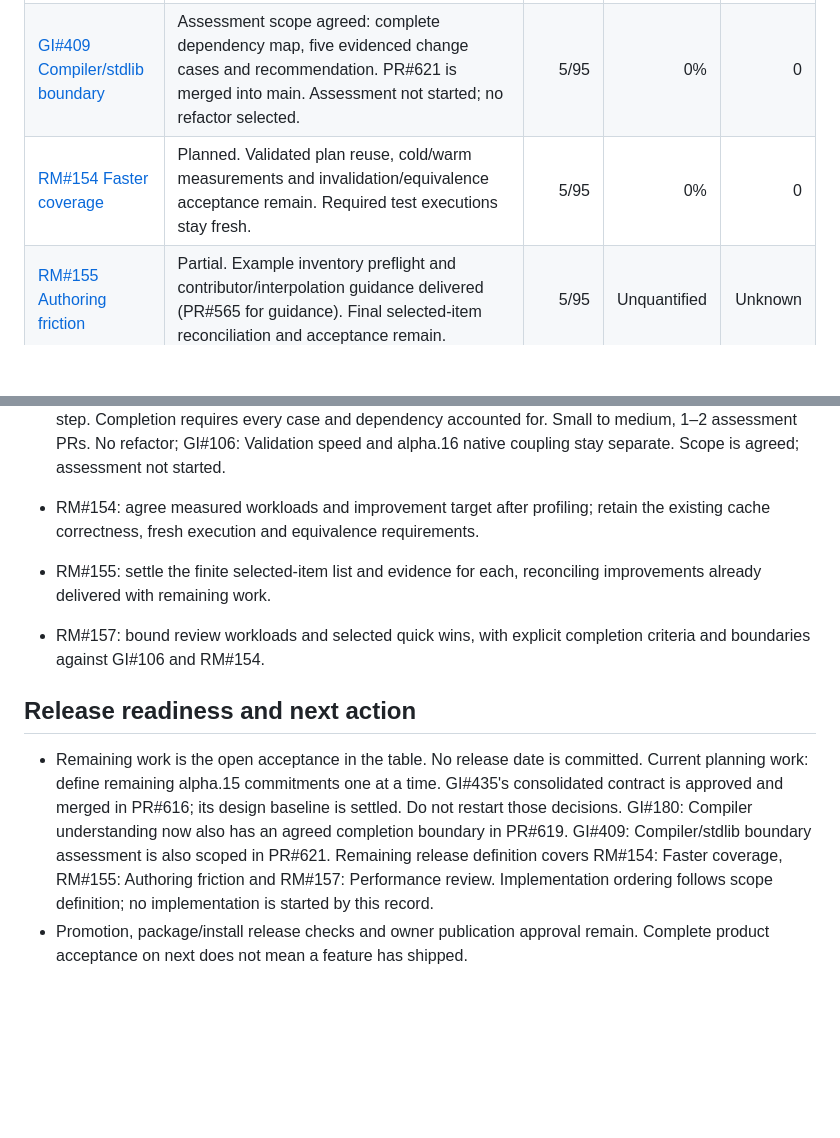
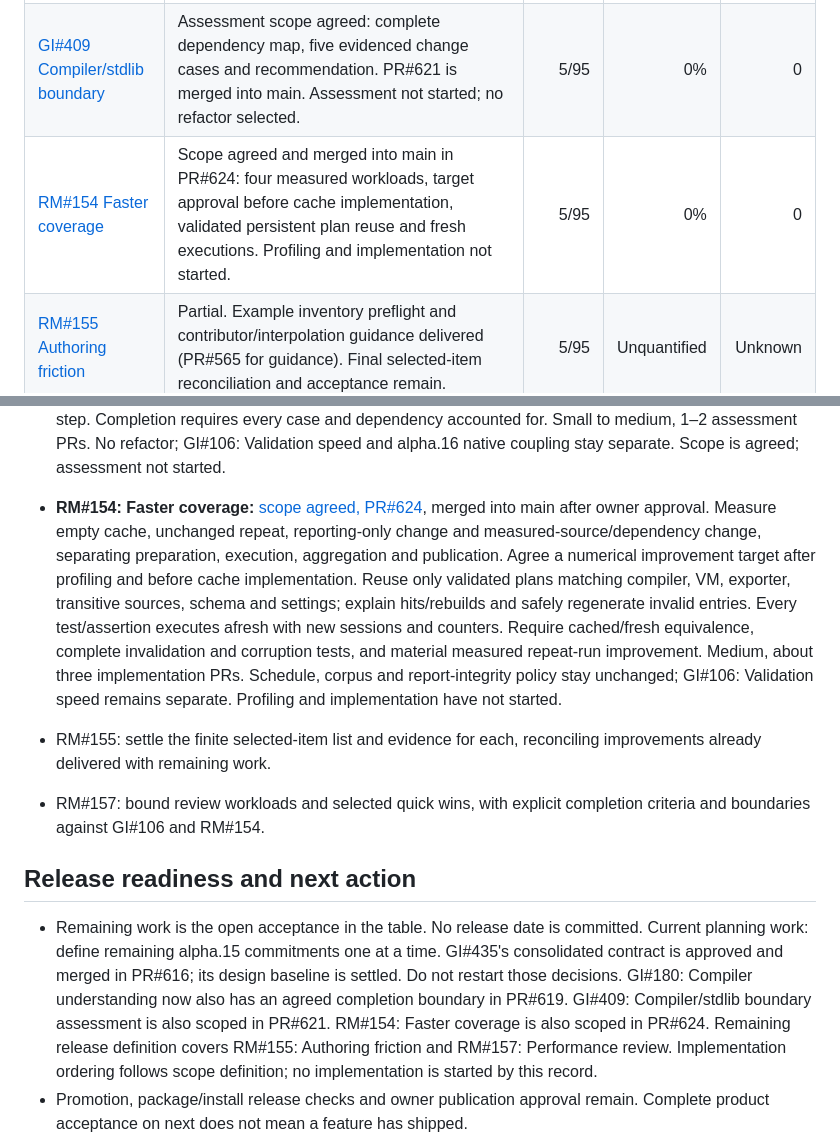
Before and after one commit to sproates/panackelty, a Markdown page: docs/NEXT_RELEASE_STATUS.md, 2 parts joined by grey strips. Rendered like a GitHub page; blank space fills up the shorter version.

Commit message:
Track agreed faster coverage scope (#625)
* Track agreed faster coverage scope

* Confirm faster coverage scope approval and merge

```diff
--- a/docs/NEXT_RELEASE_STATUS.md
+++ b/docs/NEXT_RELEASE_STATUS.md
@@ -19,7 +19,7 @@ and linked issues retain the detailed requirements and decisions.
 | [GI#180 Compiler understanding](https://github.com/sproates/panackelty/issues/180) | Completion scope agreed: complete checker explanations and truthful instruction/source provenance, two checked inventories, five slices and realistic acceptance. PR#619 is merged into main; implementation has not started. | 20/95 | Unassessed | Unknown |
 | [GI#435 Validated domain types](https://github.com/sproates/panackelty/issues/435) | Six-constraint semantics agreed: four string constraints, bounded arrays/maps/sets and ordered record-field relationships. Explicit guard binding, validate call/result, failure order and multiline/parenthesised conjunctions agreed. Final consolidated contract approved and merged into main in PR#616: constraint APIs, error schema/rendering, Unicode pin, examples and delivery slices. Existing numeric alternatives are preserved; implementation has not started. | 20/95 | 0% | 0 |
 | [GI#409 Compiler/stdlib boundary](https://github.com/sproates/panackelty/issues/409) | Assessment scope agreed: complete dependency map, five evidenced change cases and recommendation. PR#621 is merged into main. Assessment not started; no refactor selected. | 5/95 | 0% | 0 |
-| [RM#154 Faster coverage](roadmap/records/next-release--agreed-scope-2026-10-06.md#rm-154) | Planned. Validated plan reuse, cold/warm measurements and invalidation/equivalence acceptance remain. Required test executions stay fresh. | 5/95 | 0% | 0 |
+| [RM#154 Faster coverage](roadmap/records/next-release--agreed-scope-2026-10-06.md#rm-154) | Scope agreed and merged into main in PR#624: four measured workloads, target approval before cache implementation, validated persistent plan reuse and fresh executions. Profiling and implementation not started. | 5/95 | 0% | 0 |
 | [RM#155 Authoring friction](roadmap/records/next-release--agreed-scope-2026-10-06.md#rm-155) | Partial. Example inventory preflight and contributor/interpolation guidance delivered (PR#565 for guidance). Final selected-item reconciliation and acceptance remain. | 5/95 | Unquantified | Unknown |
 | [RM#157 Performance review](roadmap/records/next-release--agreed-scope-2026-10-06.md#rm-157) | Open. Holistic measurements, prioritised findings and bounded quick wins remain to be assessed. | 5/95 | Unassessed | Unknown |
 | [GI#106 Validation speed](https://github.com/sproates/panackelty/issues/106) | Scope agreed, 26 October: five baseline workloads, at most three selected improvements and measured owner acceptance. Baseline not started. Earlier repairs (PR#596–598) remain delivered; the bounded milestone is not complete. | 5/95 | Unquantified | Unknown |
@@ -122,8 +122,18 @@ This is agreed direction, not implementation progress; weights are unchanged.
   requires every case and dependency accounted for. Small to medium, 1–2 assessment
   PRs. No refactor; GI#106: Validation speed and alpha.16 native coupling stay separate.
   Scope is agreed; assessment not started.
-- RM#154: agree measured workloads and improvement target after profiling; retain
-  the existing cache correctness, fresh execution and equivalence requirements.
+- **RM#154: Faster coverage:** [scope agreed, PR#624](https://github.com/sproates/panackelty/pull/624),
+  merged into main after owner approval. Measure empty cache, unchanged repeat, reporting-only
+  change and measured-source/dependency change, separating preparation, execution,
+  aggregation and publication. Agree a numerical improvement target after profiling
+  and before cache implementation. Reuse only validated plans matching compiler,
+  VM, exporter, transitive sources, schema and settings; explain hits/rebuilds and
+  safely regenerate invalid entries. Every test/assertion executes afresh with new
+  sessions and counters. Require cached/fresh equivalence, complete invalidation
+  and corruption tests, and material measured repeat-run improvement. Medium,
+  about three implementation PRs. Schedule, corpus and report-integrity policy
+  stay unchanged; GI#106: Validation speed remains separate. Profiling and
+  implementation have not started.
 - RM#155: settle the finite selected-item list and evidence for each, reconciling
   improvements already delivered with remaining work.
 - RM#157: bound review workloads and selected quick wins, with explicit completion
@@ -136,8 +146,8 @@ This is agreed direction, not implementation progress; weights are unchanged.
   GI#435's consolidated contract is approved and merged in PR#616; its design
   baseline is settled. Do not restart those decisions. GI#180: Compiler understanding now also has an agreed completion boundary
   in PR#619. GI#409: Compiler/stdlib boundary assessment is also scoped in PR#621.
-  Remaining release definition covers RM#154: Faster coverage, RM#155: Authoring
-  friction and RM#157: Performance review. Implementation ordering follows scope definition;
+  RM#154: Faster coverage is also scoped in PR#624. Remaining release definition
+  covers RM#155: Authoring friction and RM#157: Performance review. Implementation ordering follows scope definition;
   no implementation is started by this record.
 - Promotion, package/install release checks and owner publication approval remain.
   Complete product acceptance on next does not mean a feature has shipped.
```
